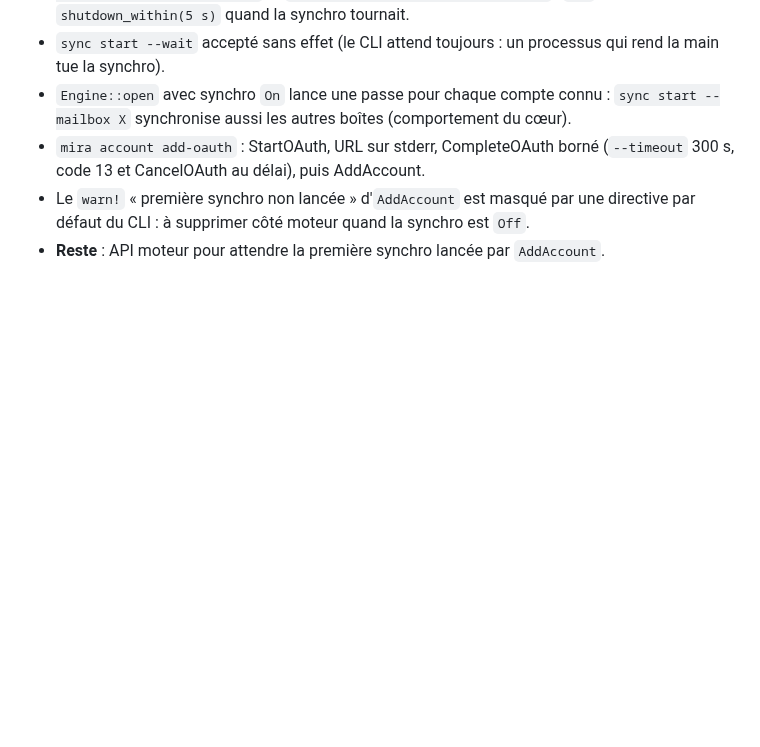
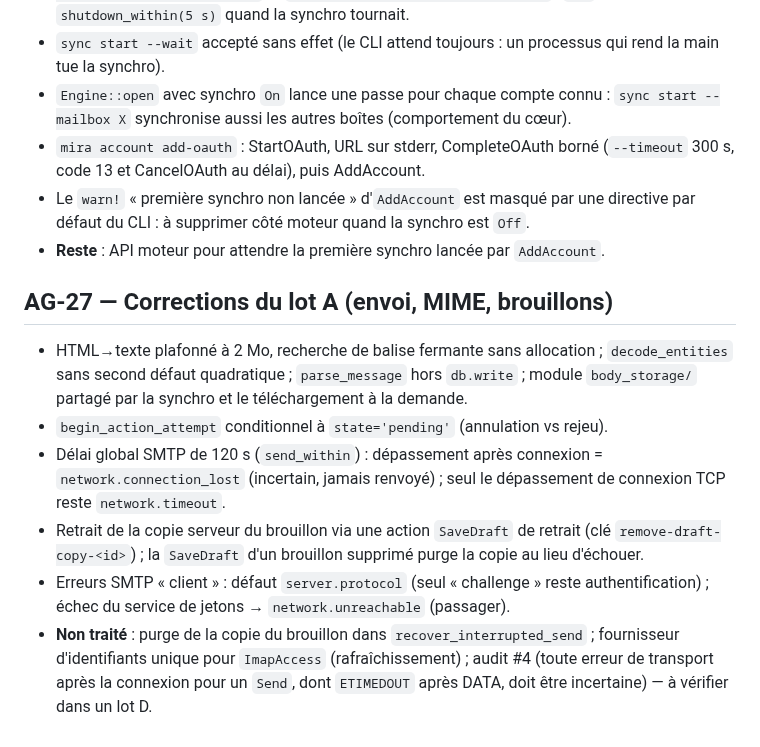
Before and after one commit to nnoah29/MIRA, a Markdown page: docs/DECISIONS-AGENT.md, the part around the change. Drawn GitHub-style; blank space fills up the shorter version.

Commit message:
docs(etat): lot A fusionné (AG-27)
Co-Authored-By: Claude Sonnet 5.5 <noreply@anthropic.com>
Claude-Session: https://claude.ai/code/session_01UNN5PFww1mBstG3ETx3SxG

```diff
--- a/docs/DECISIONS-AGENT.md
+++ b/docs/DECISIONS-AGENT.md
@@ -181,3 +181,11 @@ Format : **AG-xx — titre** · contexte · options · choix · raison · retour
 - `mira account add-oauth` : StartOAuth, URL sur stderr, CompleteOAuth borné (`--timeout` 300 s, code 13 et CancelOAuth au délai), puis AddAccount.
 - Le `warn!` « première synchro non lancée » d'`AddAccount` est masqué par une directive par défaut du CLI : à supprimer côté moteur quand la synchro est `Off`.
 - **Reste** : API moteur pour attendre la première synchro lancée par `AddAccount`.
+
+## AG-27 — Corrections du lot A (envoi, MIME, brouillons)
+- HTML→texte plafonné à 2 Mo, recherche de balise fermante sans allocation ; `decode_entities` sans second défaut quadratique ; `parse_message` hors `db.write` ; module `body_storage/` partagé par la synchro et le téléchargement à la demande.
+- `begin_action_attempt` conditionnel à `state='pending'` (annulation vs rejeu).
+- Délai global SMTP de 120 s (`send_within`) : dépassement après connexion = `network.connection_lost` (incertain, jamais renvoyé) ; seul le dépassement de connexion TCP reste `network.timeout`.
+- Retrait de la copie serveur du brouillon via une action `SaveDraft` de retrait (clé `remove-draft-copy-<id>`) ; la `SaveDraft` d'un brouillon supprimé purge la copie au lieu d'échouer.
+- Erreurs SMTP « client » : défaut `server.protocol` (seul « challenge » reste authentification) ; échec du service de jetons → `network.unreachable` (passager).
+- **Non traité** : purge de la copie du brouillon dans `recover_interrupted_send` ; fournisseur d'identifiants unique pour `ImapAccess` (rafraîchissement) ; audit #4 (toute erreur de transport après la connexion pour un `Send`, dont `ETIMEDOUT` après DATA, doit être incertaine) — à vérifier dans un lot D.
```
